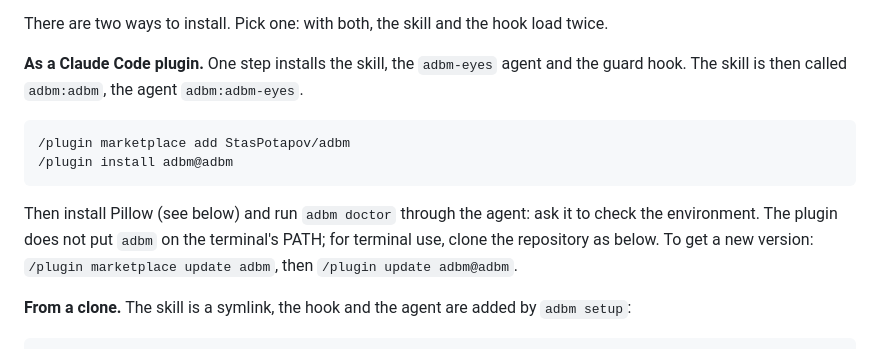
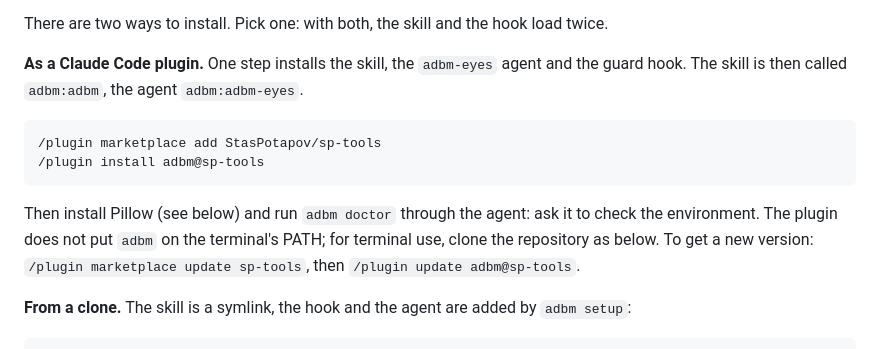
Before and after one commit to StasPotapov/adbm, a Markdown page: README.md, the part around the change. GitHub-like rendering.

Commit message:
README: установка из общего маркетплейса sp-tools

````diff
--- a/README.md
+++ b/README.md
@@ -99,13 +99,13 @@ There are two ways to install. Pick one: with both, the skill and the hook load
 The skill is then called `adbm:adbm`, the agent `adbm:adbm-eyes`.
 
 ```
-/plugin marketplace add StasPotapov/adbm
-/plugin install adbm@adbm
+/plugin marketplace add StasPotapov/sp-tools
+/plugin install adbm@sp-tools
 ```
 
 Then install Pillow (see below) and run `adbm doctor` through the agent: ask it to check the environment.
 The plugin does not put `adbm` on the terminal's PATH; for terminal use, clone the repository as below.
-To get a new version: `/plugin marketplace update adbm`, then `/plugin update adbm@adbm`.
+To get a new version: `/plugin marketplace update sp-tools`, then `/plugin update adbm@sp-tools`.
 
 **From a clone.** The skill is a symlink, the hook and the agent are added by `adbm setup`:
 
````
Also changed, not shown: README.ru.md (+3 -3 lines).
